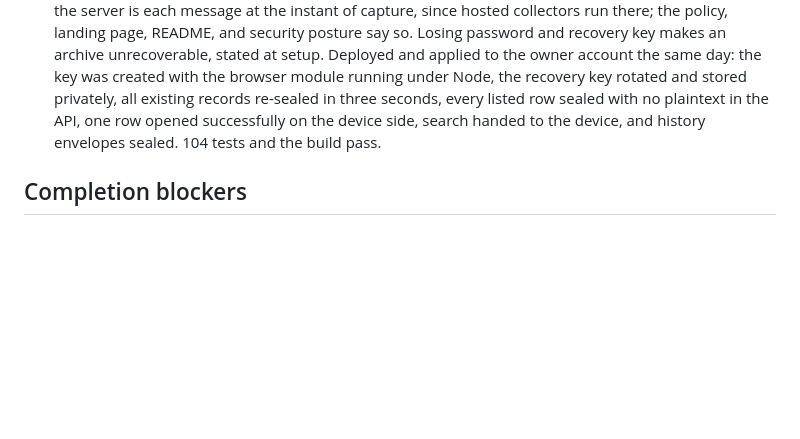
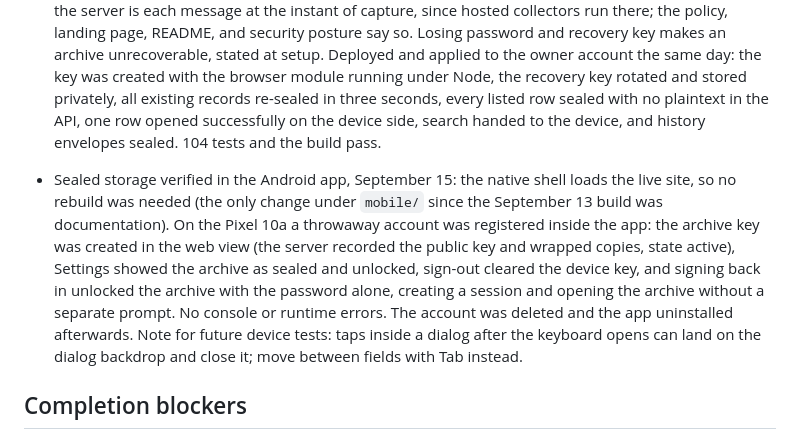
Before and after one commit to RonTuretzky/undelete.chat, a Markdown page: docs/SAAS-READINESS.md, the part around the change. Rendered like a GitHub page; blank space fills up the shorter version.

Commit message:
Record the sealed-storage verification in the Android app

```diff
--- a/docs/SAAS-READINESS.md
+++ b/docs/SAAS-READINESS.md
@@ -86,6 +86,8 @@ Objective: deliver undelete.chat as a remote, multi-user service that recovers d
 
 - Zero-knowledge storage, September 14: each account now owns a P-256 key pair created in the browser; the server stores the public key and the private key wrapped under the password and the recovery key (PBKDF2-SHA256, 600,000 iterations, AES-GCM, all on the device) and seals every archive record to the public key on arrival with ephemeral ECDH, HKDF bound to the record context, and AES-256-GCM. The server cannot read stored content: listing, history, search, and export return envelopes that the device opens; unchanged edits are detected with a keyed digest; existing records are re-sealed in background batches after setup; recovery hands the wrapped key to the device before rotating the recovery key. The unlocked key is kept in the browser as a non-extractable key. What remains visible to the server is each message at the instant of capture, since hosted collectors run there; the policy, landing page, README, and security posture say so. Losing password and recovery key makes an archive unrecoverable, stated at setup. Deployed and applied to the owner account the same day: the key was created with the browser module running under Node, the recovery key rotated and stored privately, all existing records re-sealed in three seconds, every listed row sealed with no plaintext in the API, one row opened successfully on the device side, search handed to the device, and history envelopes sealed. 104 tests and the build pass.
 
+- Sealed storage verified in the Android app, September 15: the native shell loads the live site, so no rebuild was needed (the only change under `mobile/` since the September 13 build was documentation). On the Pixel 10a a throwaway account was registered inside the app: the archive key was created in the web view (the server recorded the public key and wrapped copies, state active), Settings showed the archive as sealed and unlocked, sign-out cleared the device key, and signing back in unlocked the archive with the password alone, creating a session and opening the archive without a separate prompt. No console or runtime errors. The account was deleted and the app uninstalled afterwards. Note for future device tests: taps inside a dialog after the keyboard opens can land on the dialog backdrop and close it; move between fields with Tab instead.
+
 ## Completion blockers
 
 Live phone scans require the account holder. Still outstanding: updating the Stripe webhook endpoint to https://undelete.chat/api/billing/webhook (the old hostname answers it meanwhile); activation of DigitalOcean Spaces (control-panel sign-in and a paid subscription) so offsite application backups can be verified against the real provider; a full-image restore rehearsal in an isolated network; observed delivery of the configured alert emails; rotation of the DigitalOcean API token that appeared in chat; and production capacity/load measurement beyond the current single-customer pilot. These do not prevent progress on server infrastructure and the other platforms.
```
